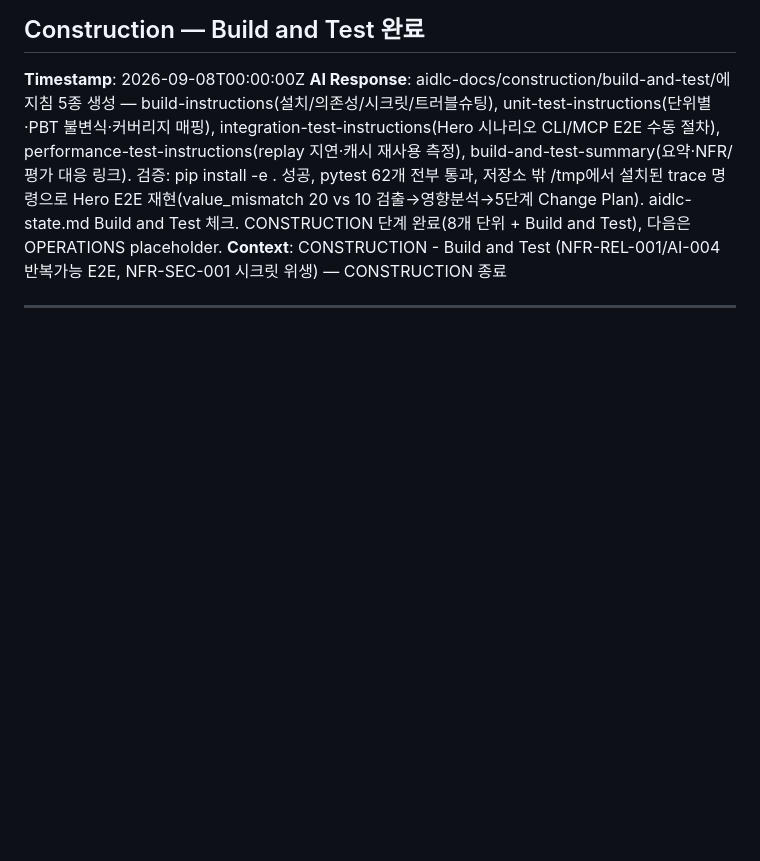
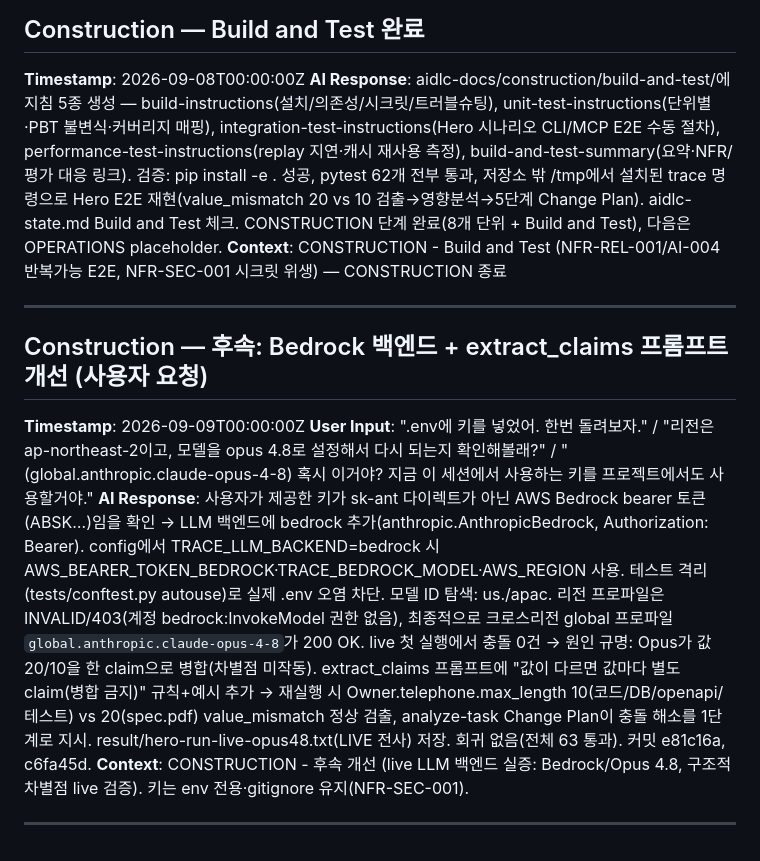
Before and after one commit to lkwoo/ddthon26-trace, a Markdown page: aidlc-docs/audit.md, the part around the change. GitHub-like rendering; blank space fills up the shorter version.

```diff
--- a/aidlc-docs/audit.md
+++ b/aidlc-docs/audit.md
@@ -197,3 +197,11 @@
 **Context**: CONSTRUCTION - Build and Test (NFR-REL-001/AI-004 반복가능 E2E, NFR-SEC-001 시크릿 위생) — CONSTRUCTION 종료
 
 ---
+
+## Construction — 후속: Bedrock 백엔드 + extract_claims 프롬프트 개선 (사용자 요청)
+**Timestamp**: 2026-09-09T00:00:00Z
+**User Input**: ".env에 키를 넣었어. 한번 돌려보자." / "리전은 ap-northeast-2이고, 모델을 opus 4.8로 설정해서 다시 되는지 확인해볼래?" / "(global.anthropic.claude-opus-4-8) 혹시 이거야? 지금 이 세션에서 사용하는 키를 프로젝트에서도 사용할거야."
+**AI Response**: 사용자가 제공한 키가 sk-ant 다이렉트가 아닌 AWS Bedrock bearer 토큰(ABSK…)임을 확인 → LLM 백엔드에 bedrock 추가(anthropic.AnthropicBedrock, Authorization: Bearer). config에서 TRACE_LLM_BACKEND=bedrock 시 AWS_BEARER_TOKEN_BEDROCK·TRACE_BEDROCK_MODEL·AWS_REGION 사용. 테스트 격리(tests/conftest.py autouse)로 실제 .env 오염 차단. 모델 ID 탐색: us./apac. 리전 프로파일은 INVALID/403(계정 bedrock:InvokeModel 권한 없음), 최종적으로 크로스리전 global 프로파일 `global.anthropic.claude-opus-4-8`가 200 OK. live 첫 실행에서 충돌 0건 → 원인 규명: Opus가 값 20/10을 한 claim으로 병합(차별점 미작동). extract_claims 프롬프트에 "값이 다르면 값마다 별도 claim(병합 금지)" 규칙+예시 추가 → 재실행 시 Owner.telephone.max_length 10(코드/DB/openapi/테스트) vs 20(spec.pdf) value_mismatch 정상 검출, analyze-task Change Plan이 충돌 해소를 1단계로 지시. result/hero-run-live-opus48.txt(LIVE 전사) 저장. 회귀 없음(전체 63 통과). 커밋 e81c16a, c6fa45d.
+**Context**: CONSTRUCTION - 후속 개선 (live LLM 백엔드 실증: Bedrock/Opus 4.8, 구조적 차별점 live 검증). 키는 env 전용·gitignore 유지(NFR-SEC-001).
+
+---
```
Also changed, not shown: aidlc-docs/aidlc-state.md (+5 -1 lines).
